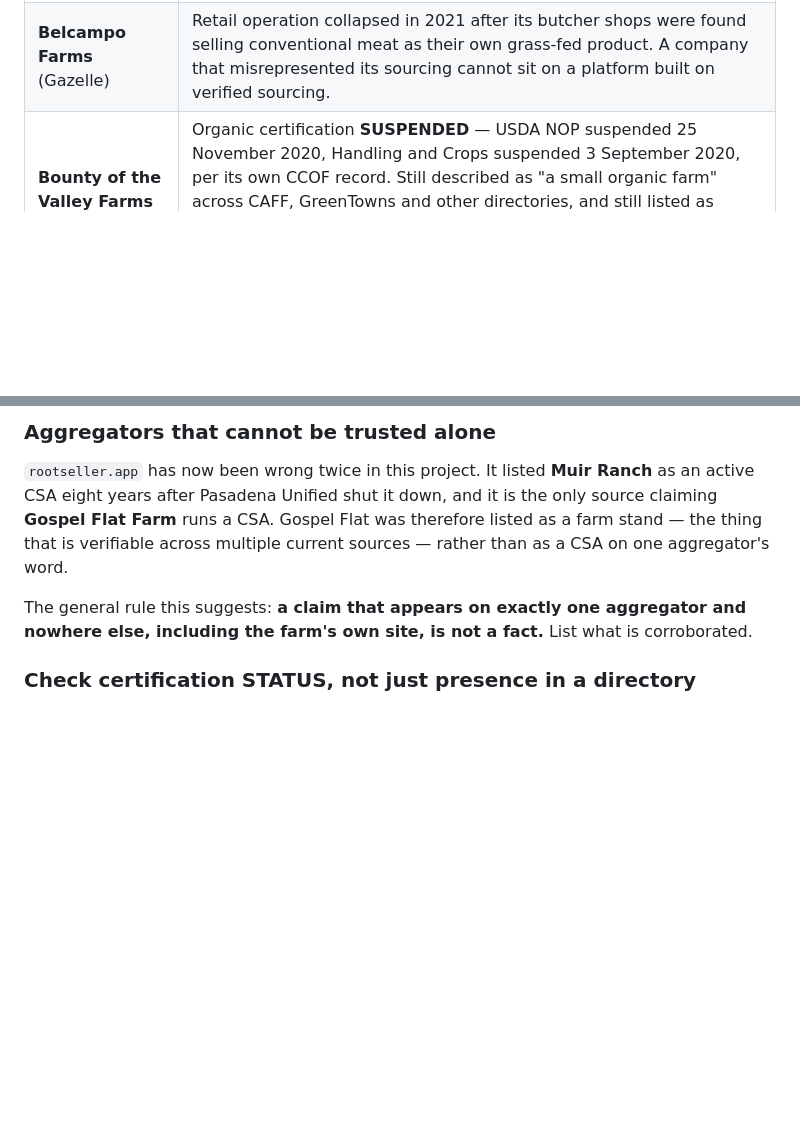
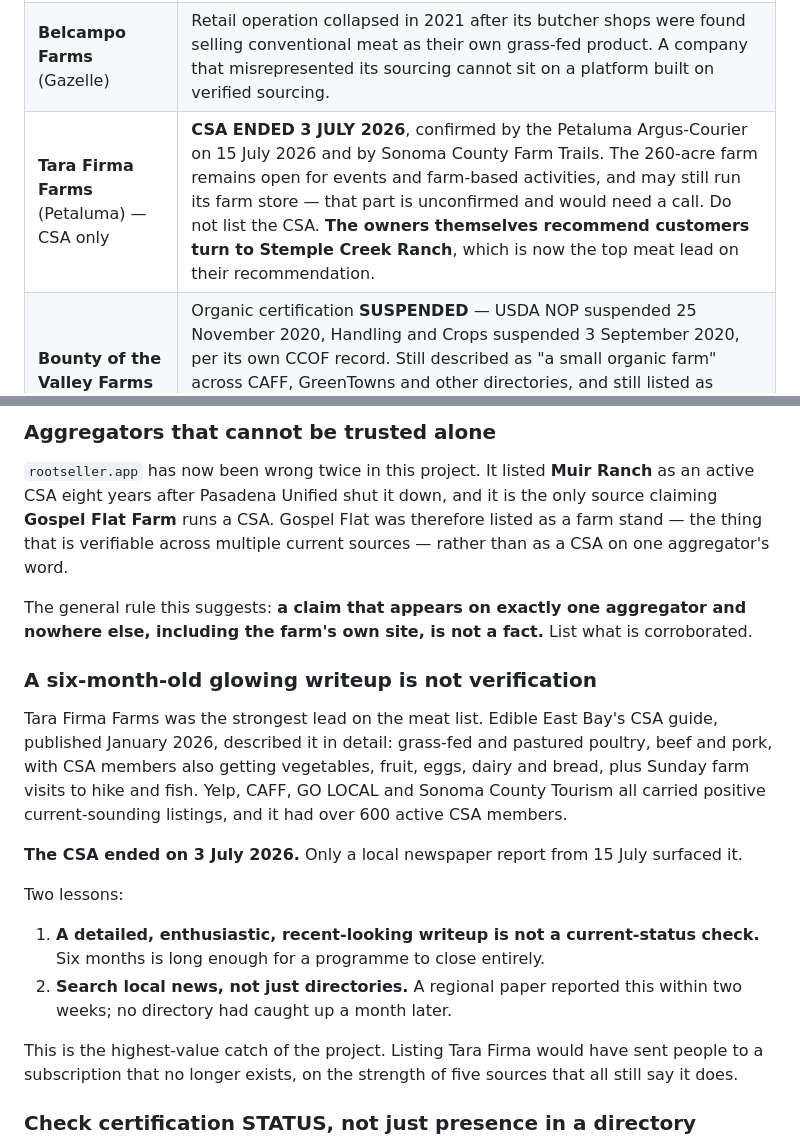
Before and after one commit to RootedApproved/Rooted-app, a Markdown page: FARMS-HELD-NEEDS-CONTACT.md, 2 parts joined by grey strips. Drawn GitHub-style; blank space fills up the shorter version.

Commit message:
REJECTED: Tara Firma Farms - CSA ended 3 July 2026, three weeks ago
No additions. This is the highest-value catch of the project.

Tara Firma Farms was the strongest lead on the meat list and was about to become a flagship
listing. Edible East Bay's January 2026 CSA guide described it in detail - grass-fed and
pastured poultry, beef and pork, with CSA members also receiving vegetables, fruit, eggs,
dairy and bread, plus Sunday farm visits to hike and fish. Yelp, CAFF, GO LOCAL and Sonoma
County Tourism all carried positive, current-sounding listings. It had over 600 active
members.

The CSA ended on 3 July 2026. Only a Petaluma Argus-Courier report from 15 July surfaced
it, corroborated by Sonoma County Farm Trails noting the discontinuation. Every directory
still says the CSA runs.

The 260-acre farm remains open for events and farm activities and may still operate its
farm store; that is unconfirmed and needs a call before anything is listed.

Notably, the owners themselves recommend customers turn to STEMPLE CREEK RANCH, which is
already on the lead list and is now the top meat target on the outgoing farm's own
recommendation.

Two rules recorded from this:
- A detailed, enthusiastic, recent-looking writeup is NOT a current-status check. Six months
  is long enough for a programme to close entirely.
- Search LOCAL NEWS for anything that would become a flagship listing. A regional paper
  reported this within two weeks; no directory had caught up a month later.

Map unchanged at 676 listings.

```diff
--- a/FARMS-HELD-NEEDS-CONTACT.md
+++ b/FARMS-HELD-NEEDS-CONTACT.md
@@ -282,6 +282,7 @@ the miscategorisation this file already documents twice.
 |---|---|
 | **Muir Ranch CSA** (Pasadena) | Shut down by Pasadena Unified School District. Their spokesperson: *"Effective June 30, 2018, PUSD will end its relationship with the program."* Still listed as active on LocalHarvest, rootseller.app, la2050 and Localize — eight years after closure. |
 | **Belcampo Farms** (Gazelle) | Retail operation collapsed in 2021 after its butcher shops were found selling conventional meat as their own grass-fed product. A company that misrepresented its sourcing cannot sit on a platform built on verified sourcing. |
+| **Tara Firma Farms** (Petaluma) — CSA only | **CSA ENDED 3 JULY 2026**, confirmed by the Petaluma Argus-Courier on 15 July 2026 and by Sonoma County Farm Trails. The 260-acre farm remains open for events and farm-based activities, and may still run its farm store — that part is unconfirmed and would need a call. Do not list the CSA. **The owners themselves recommend customers turn to Stemple Creek Ranch**, which is now the top meat lead on their recommendation. |
 | **Bounty of the Valley Farms** (Greenfield) | Organic certification **SUSPENDED** — USDA NOP suspended 25 November 2020, Handling and Crops suspended 3 September 2020, per its own CCOF record. Still described as "a small organic farm" across CAFF, GreenTowns and other directories, and still listed as running a CSA. No current-season signal found. Not listable as organic, and a suspension rather than a lapse warrants caution generally. Re-check only if CCOF shows certification restored. |
 | **Rio Gozo Farm** (Ojai) | **Domain hijacked.** `riogozofarm.com` now serves an Indonesian gambling site — the signature of a lapsed domain resold to spammers. LocalHarvest listing last updated January 2025 and offers a "report as inactive" link. Not on the CDFA register. Strong evidence the farm stopped operating. Re-check only if the farm resurfaces under a new domain. |
 
@@ -328,6 +329,26 @@ aggregator's word.
 
 The general rule this suggests: **a claim that appears on exactly one aggregator and
 nowhere else, including the farm's own site, is not a fact.** List what is corroborated.
+
+### A six-month-old glowing writeup is not verification
+
+Tara Firma Farms was the strongest lead on the meat list. Edible East Bay's CSA guide,
+published January 2026, described it in detail: grass-fed and pastured poultry, beef and
+pork, with CSA members also getting vegetables, fruit, eggs, dairy and bread, plus Sunday
+farm visits to hike and fish. Yelp, CAFF, GO LOCAL and Sonoma County Tourism all carried
+positive current-sounding listings, and it had over 600 active CSA members.
+
+**The CSA ended on 3 July 2026.** Only a local newspaper report from 15 July surfaced it.
+
+Two lessons:
+1. **A detailed, enthusiastic, recent-looking writeup is not a current-status check.** Six
+   months is long enough for a programme to close entirely.
+2. **Search local news, not just directories.** A regional paper reported this within two
+   weeks; no directory had caught up a month later.
+
+This is the highest-value catch of the project. Listing Tara Firma would have sent people to
+a subscription that no longer exists, on the strength of five sources that all still say it
+does.
 
 ### Check certification STATUS, not just presence in a directory
 
```
Also changed, not shown: MAP-VERIFICATION-METHOD.md (+6 -3 lines).
